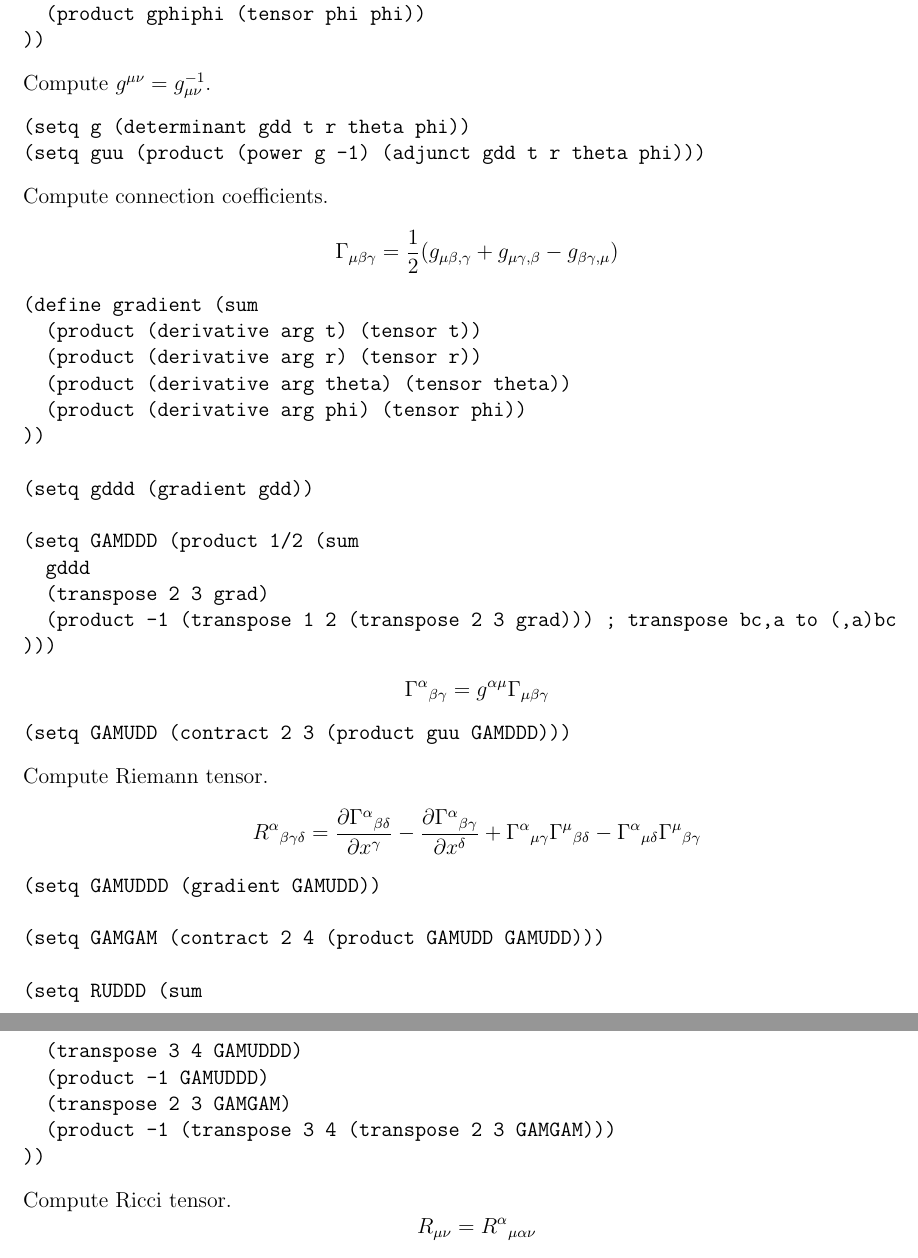
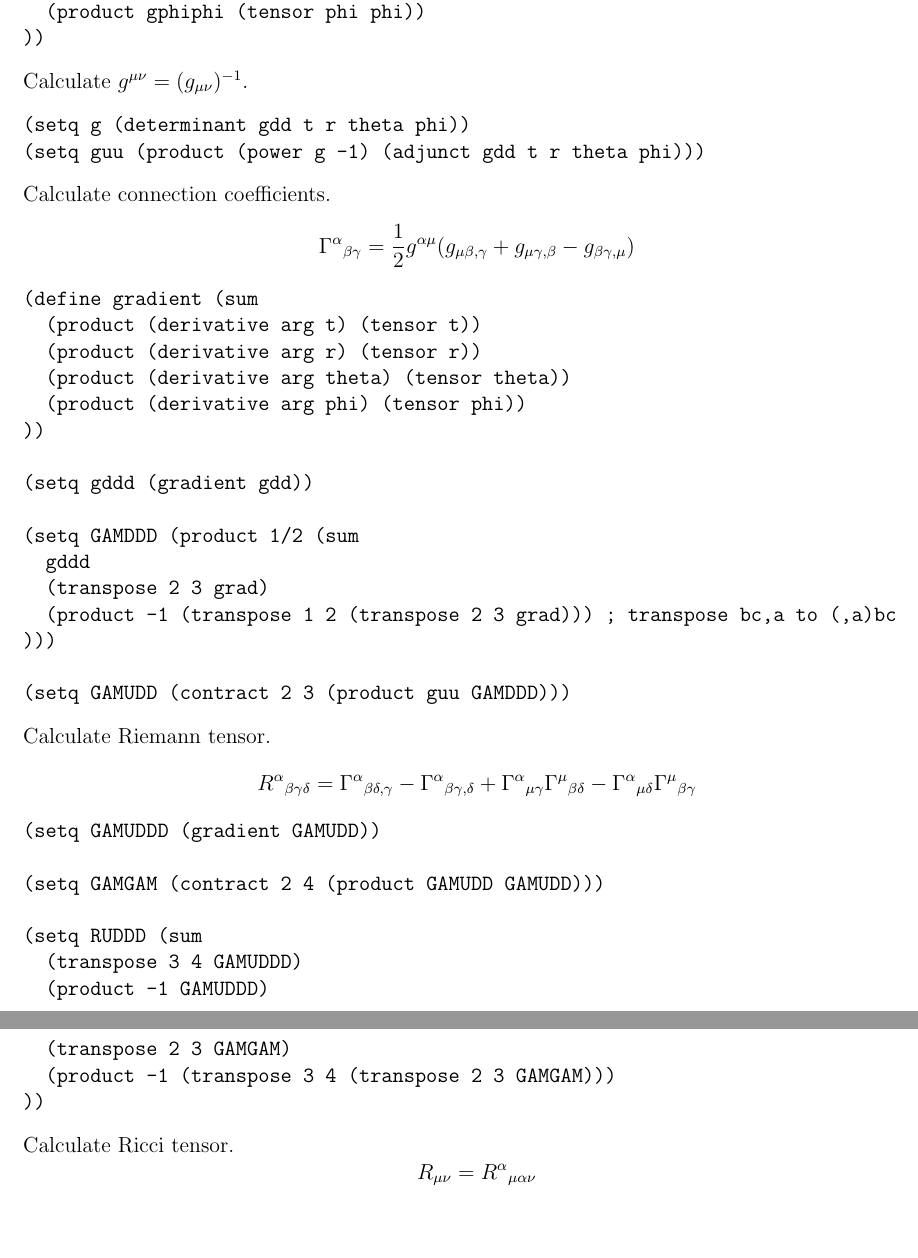
Before and after one commit to georgeweigt/simple-lisp, a LaTeX document (man.tex): two parts of pages 2 and 3 of 3, joined at a grey line, cut so that both start at the same text, the shorter picture padded with empty space. Compiled offline with pdfLaTeX.

Commit message:
Update man.tex

```diff
--- a/man.tex
+++ b/man.tex
@@ -94,15 +94,15 @@ g_{\mu\nu}=\begin{pmatrix}
 ))
 \end{verbatim}
 
-Compute $g^{\mu\nu}=g_{\mu\nu}^{-1}$.
+Calculate $g^{\mu\nu}=(g_{\mu\nu})^{-1}$.
 \begin{verbatim}
 (setq g (determinant gdd t r theta phi))
 (setq guu (product (power g -1) (adjunct gdd t r theta phi)))
 \end{verbatim}
 
-Compute connection coefficients.
+Calculate connection coefficients.
 \begin{equation*}
-\Gamma_{\mu\beta\gamma}=\frac{1}{2}
+\Gamma^\alpha{}_{\beta\gamma}=\frac{1}{2}g^{\alpha\mu}
 (g_{\mu\beta,\gamma}+g_{\mu\gamma,\beta}-g_{\beta\gamma,\mu})
 \end{equation*}
 %
@@ -121,22 +121,15 @@ Compute connection coefficients.
   (transpose 2 3 grad)
   (product -1 (transpose 1 2 (transpose 2 3 grad))) ; transpose bc,a to (,a)bc
 )))
-\end{verbatim}
-%
-\begin{equation*}
-\Gamma^\alpha{}_{\beta\gamma}=g^{\alpha\mu}\Gamma_{\mu\beta\gamma}
-\end{equation*}
-%
-\begin{verbatim}
+
 (setq GAMUDD (contract 2 3 (product guu GAMDDD)))
 \end{verbatim}
 
-Compute Riemann tensor.
-%
+Calculate Riemann tensor.
 \begin{equation*}
 R^\alpha{}_{\beta\gamma\delta}
-=\frac{\partial\Gamma^\alpha{}_{\beta\delta}}{\partial x^\gamma}
--\frac{\partial\Gamma^\alpha{}_{\beta\gamma}}{\partial x^\delta}
+=\Gamma^\alpha{}_{\beta\delta,\gamma}
+-\Gamma^\alpha{}_{\beta\gamma,\delta}
 +\Gamma^\alpha{}_{\mu\gamma}\Gamma^\mu{}_{\beta\delta}
 -\Gamma^\alpha{}_{\mu\delta}\Gamma^\mu{}_{\beta\gamma}
 \end{equation*}
@@ -154,7 +147,7 @@ R^\alpha{}_{\beta\gamma\delta}
 ))
 \end{verbatim}
 
-Compute Ricci tensor.
+Calculate Ricci tensor.
 \begin{equation*}
 R_{\mu\nu}=R^\alpha{}_{\mu\alpha\nu}
 \end{equation*}
```
Also changed, not shown: man.tex (4 more changed lines).
